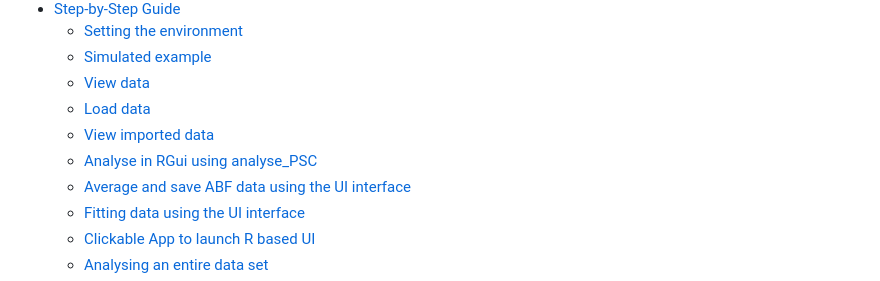
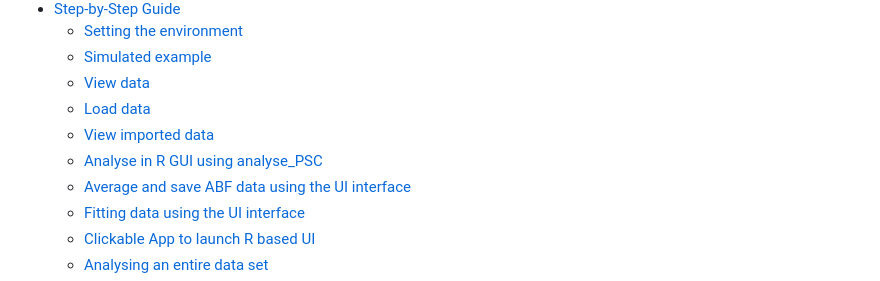
Before and after one commit to vernonclarke/Rfits, a Markdown page: README.md, the part around the change. GitHub-like rendering.

```diff
--- a/README.md
+++ b/README.md
@@ -11,7 +11,7 @@
   - [View data](#view-data)
   - [Load data](#load-data)
   - [View imported data](#view-imported-data)
-  - [Analyse in RGui using analyse_PSC](#analyse-in-rgui-using-analyse_psc)
+  - [Analyse in R GUI using analyse_PSC](#analyse-in-r-gui-using-analyse_psc)
   - [Average and save ABF data using the UI interface](#average-and-save-abf-data-using-the-ui-interface)
   - [Fitting data using the UI interface](#fitting-data-using-the-ui-interface)
   - [Clickable App to launch R based UI](#clickable-app-to-launch-R-based-UI)
```
